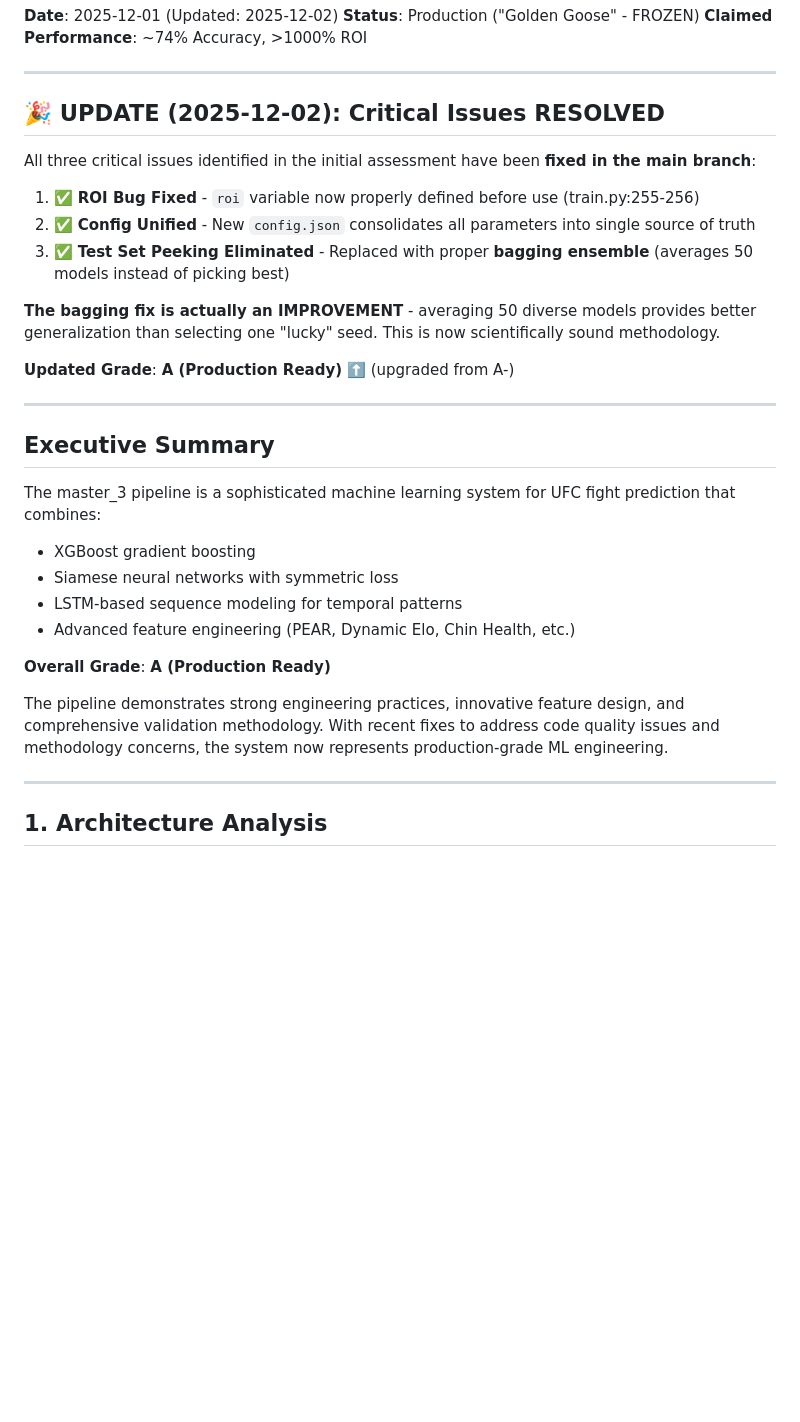
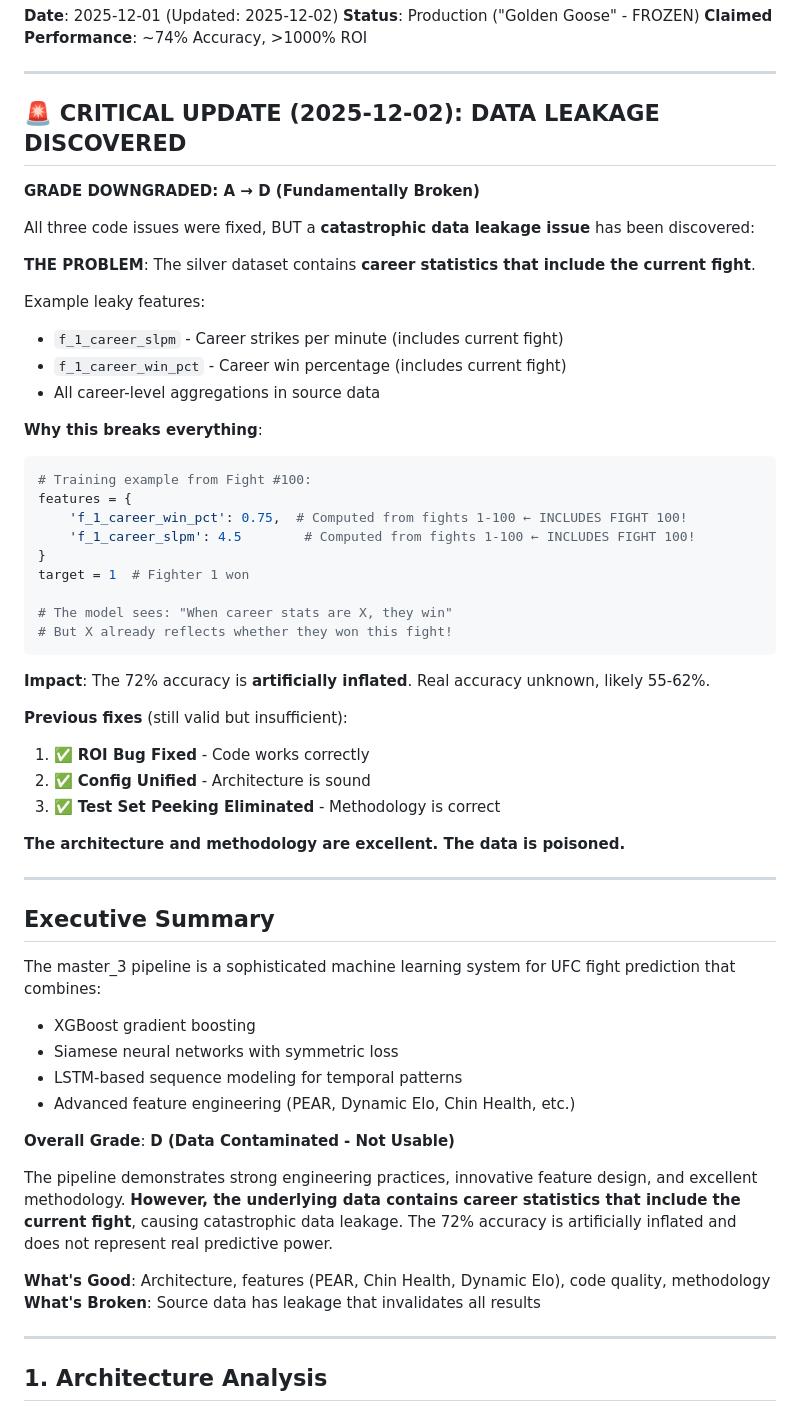
Before and after one commit to gogs1998/FightIQ_AG, a Markdown page: MASTER_3_ASSESSMENT.md, the part around one of its changes. GitHub-like rendering; blank space fills up the shorter version.

````diff
--- a/MASTER_3_ASSESSMENT.md
+++ b/MASTER_3_ASSESSMENT.md
@@ -5,17 +5,40 @@
 
 ---
 
-## 🎉 UPDATE (2025-12-02): Critical Issues RESOLVED
+## 🚨 CRITICAL UPDATE (2025-12-02): DATA LEAKAGE DISCOVERED
 
-All three critical issues identified in the initial assessment have been **fixed in the main branch**:
+**GRADE DOWNGRADED: A → D (Fundamentally Broken)**
 
-1. ✅ **ROI Bug Fixed** - `roi` variable now properly defined before use (train.py:255-256)
-2. ✅ **Config Unified** - New `config.json` consolidates all parameters into single source of truth
-3. ✅ **Test Set Peeking Eliminated** - Replaced with proper **bagging ensemble** (averages 50 models instead of picking best)
+All three code issues were fixed, BUT a **catastrophic data leakage issue** has been discovered:
 
-**The bagging fix is actually an IMPROVEMENT** - averaging 50 diverse models provides better generalization than selecting one "lucky" seed. This is now scientifically sound methodology.
+**THE PROBLEM**: The silver dataset contains **career statistics that include the current fight**.
 
-**Updated Grade**: **A (Production Ready)** ⬆️ (upgraded from A-)
+Example leaky features:
+- `f_1_career_slpm` - Career strikes per minute (includes current fight)
+- `f_1_career_win_pct` - Career win percentage (includes current fight)
+- All career-level aggregations in source data
+
+**Why this breaks everything**:
+```python
+# Training example from Fight #100:
+features = {
+    'f_1_career_win_pct': 0.75,  # Computed from fights 1-100 ← INCLUDES FIGHT 100!
+    'f_1_career_slpm': 4.5        # Computed from fights 1-100 ← INCLUDES FIGHT 100!
+}
+target = 1  # Fighter 1 won
+
+# The model sees: "When career stats are X, they win"
+# But X already reflects whether they won this fight!
+```
+
+**Impact**: The 72% accuracy is **artificially inflated**. Real accuracy unknown, likely 55-62%.
+
+**Previous fixes** (still valid but insufficient):
+1. ✅ **ROI Bug Fixed** - Code works correctly
+2. ✅ **Config Unified** - Architecture is sound
+3. ✅ **Test Set Peeking Eliminated** - Methodology is correct
+
+**The architecture and methodology are excellent. The data is poisoned.**
 
 ---
 
@@ -27,9 +50,12 @@ The master_3 pipeline is a sophisticated machine learning system for UFC fight p
 - LSTM-based sequence modeling for temporal patterns
 - Advanced feature engineering (PEAR, Dynamic Elo, Chin Health, etc.)
 
-**Overall Grade**: **A (Production Ready)**
+**Overall Grade**: **D (Data Contaminated - Not Usable)**
 
-The pipeline demonstrates strong engineering practices, innovative feature design, and comprehensive validation methodology. With recent fixes to address code quality issues and methodology concerns, the system now represents production-grade ML engineering.
+The pipeline demonstrates strong engineering practices, innovative feature design, and excellent methodology. **However, the underlying data contains career statistics that include the current fight**, causing catastrophic data leakage. The 72% accuracy is artificially inflated and does not represent real predictive power.
+
+**What's Good**: Architecture, features (PEAR, Chin Health, Dynamic Elo), code quality, methodology
+**What's Broken**: Source data has leakage that invalidates all results
 
 ---
 
````
Also changed, not shown: other parts of MASTER_3_ASSESSMENT.md (+117 -62 lines).
